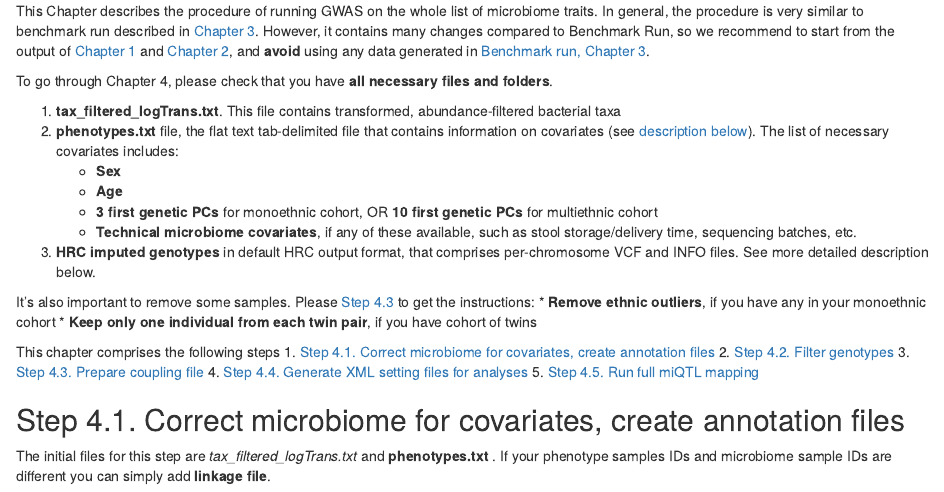
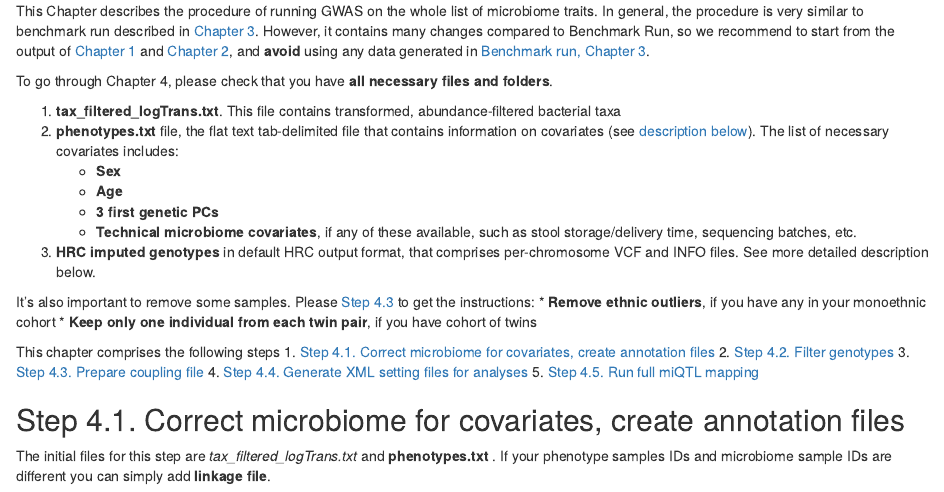
Before and after one commit to alexa-kur/miQTL_cookbook, an R Markdown document (readme_experimental.Rmd): the page in a window 1100 px wide, from 6190 px down. Rendered offline with R 4.5, knitr and Pandoc, with nearby package versions.

Commit message:
final decision on correction

```diff
--- a/readme_experimental.Rmd
+++ b/readme_experimental.Rmd
@@ -341,7 +341,7 @@ To go through Chapter 4, please check that you have **all necessary files and fo
 2. **phenotypes.txt** file, the flat text tab-delimited file that contains information on covariates (see [description below](#step-41-correct-microbiome-for-covariates-create-annotation-files)). The list of necessary covariates includes:
    * **Sex**
    * **Age**
-   * **3 first genetic PCs** for monoethnic cohort, OR **10 first genetic PCs** for multiethnic cohort
+   * **3 first genetic PCs**
    * **Technical microbiome covariates**, if any of these available, such as stool storage/delivery time, sequencing batches, etc.
 
 3. **HRC imputed genotypes** in default HRC output format, that comprises per-chromosome VCF and INFO files. See more detailed description below.
```
